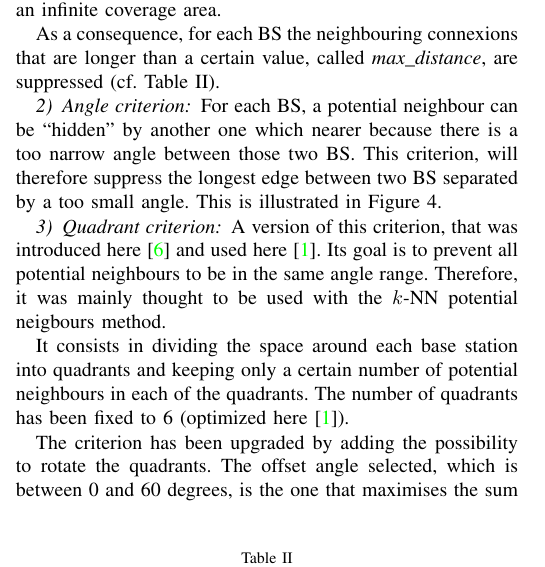
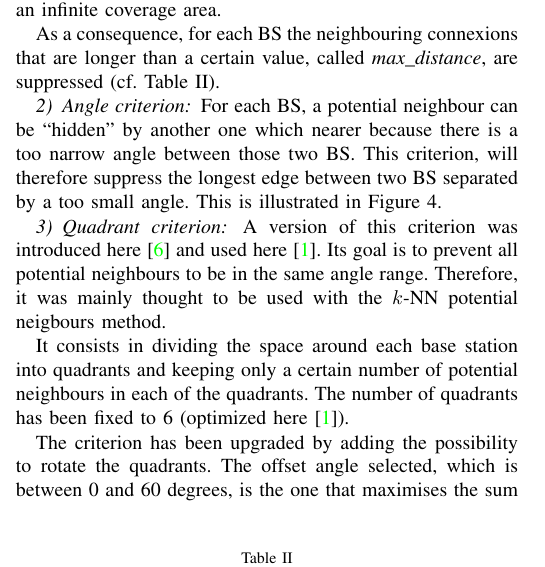
Before and after one commit to pmehaud/article_intership_cvut_24, a LaTeX paper (article.tex): part of one column of page 2 of 3, cut so that both start at the same text. Compiled offline with pdfLaTeX; a missing font is replaced by an installed copy or a similar font; a LaTeX package or settings file that is missing is left out.

Commit message:
grammar correction

```diff
--- a/article.tex
+++ b/article.tex
@@ -245,7 +245,7 @@ For each \acrshort{bs}, a potential neighbour can be \og hidden\fg{} by another
 This criterion, will therefore suppress the longest edge between two \acrshort{bs} separated by a too small angle. This is illustrated in Figure~\ref{fig:crit_ang}.
 
 \subsubsection{Quadrant criterion}
-A version of this criterion, that was introduced here \cite{10201211} and used here \cite{art_del_paq}. Its goal is
+A version of this criterion was introduced here \cite{10201211} and used here \cite{art_del_paq}. Its goal is
 to prevent all potential neighbours to be in the same angle range. Therefore, it was mainly thought to be used with the
 $k$-NN potential neigbours method.
 
```
